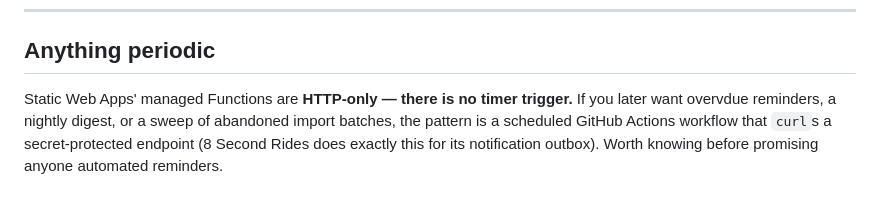
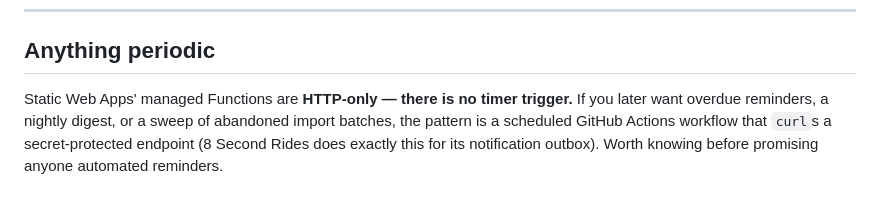
Before and after one commit to rugbyguyIT/roc-tool-wrangler, a Markdown page: SETUP-GUIDE.md, the part around the change. Rendered like a GitHub page.

Commit message:
Fix typo in SETUP-GUIDE.md (overvdue -> overdue)

```diff
--- a/SETUP-GUIDE.md
+++ b/SETUP-GUIDE.md
@@ -268,6 +268,6 @@ attempts are logged with the email tried, the IP and the reason.
 ## Anything periodic
 
 Static Web Apps' managed Functions are **HTTP-only — there is no timer trigger.** If you later want
-overvdue reminders, a nightly digest, or a sweep of abandoned import batches, the pattern is a
+overdue reminders, a nightly digest, or a sweep of abandoned import batches, the pattern is a
 scheduled GitHub Actions workflow that `curl`s a secret-protected endpoint (8 Second Rides does
 exactly this for its notification outbox). Worth knowing before promising anyone automated reminders.
```
